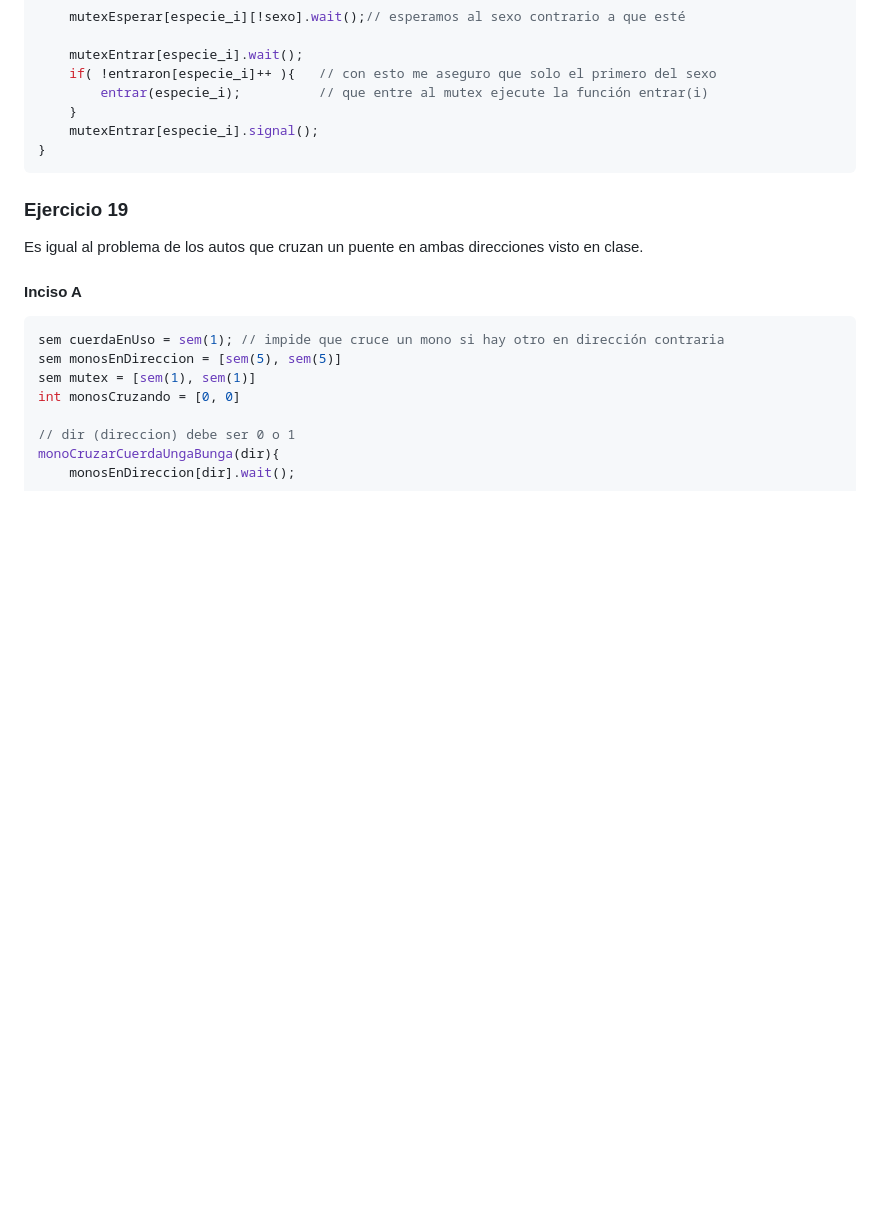
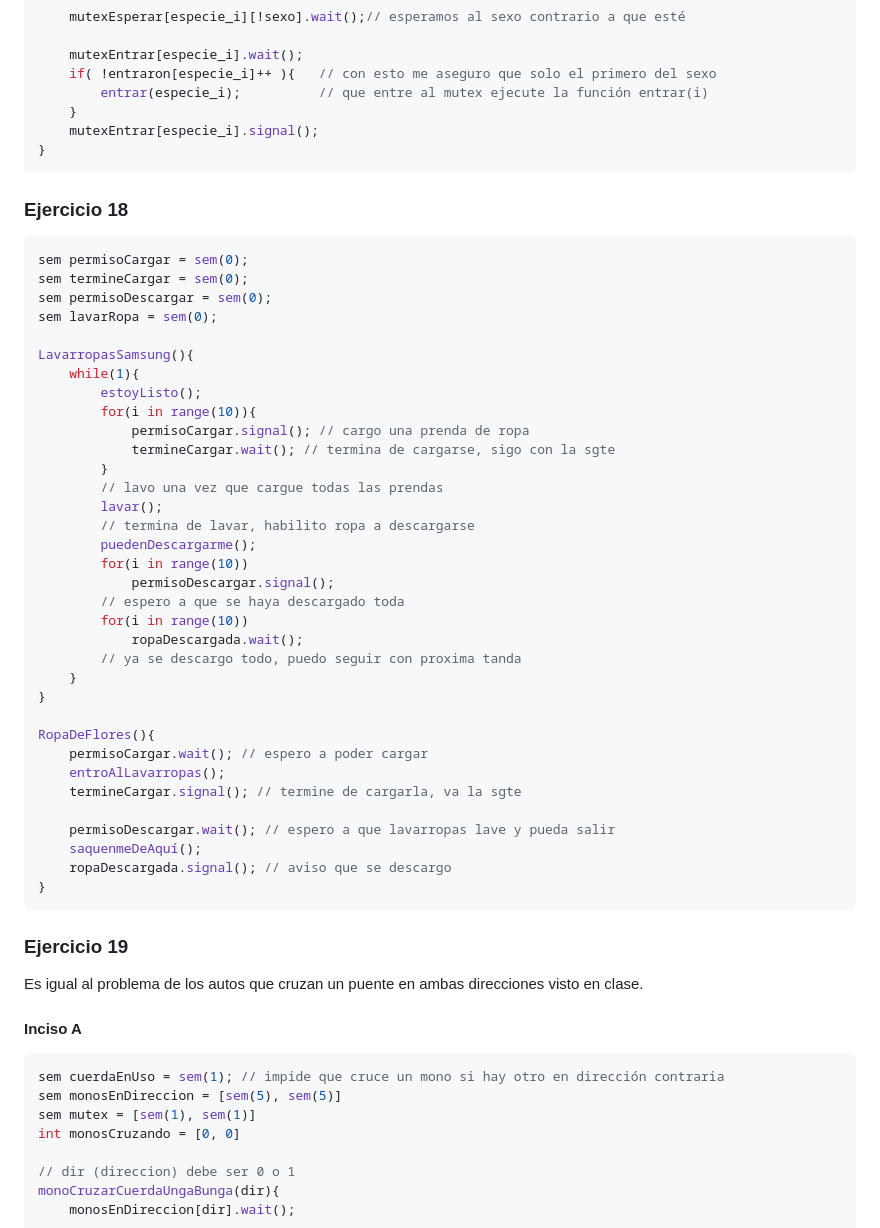
Before and after one commit to matuneville/uba-OS, a Markdown page: guias/practica_03/resuelto.md, the part around one of its changes. Drawn GitHub-style; blank space fills up the shorter version.

Commit message:
resuelto guia 3

````diff
--- a/guias/practica_03/resuelto.md
+++ b/guias/practica_03/resuelto.md
@@ -278,6 +278,45 @@ subirAlArca(especie_i, sexo){
 }
 ```
 
+### Ejercicio 18
+
+```c
+sem permisoCargar = sem(0);
+sem termineCargar = sem(0);
+sem permisoDescargar = sem(0);
+sem lavarRopa = sem(0);
+
+LavarropasSamsung(){
+	while(1){
+		estoyListo();
+		for(i in range(10)){
+			permisoCargar.signal(); // cargo una prenda de ropa
+			termineCargar.wait(); // termina de cargarse, sigo con la sgte
+		}
+		// lavo una vez que cargue todas las prendas
+		lavar();
+		// termina de lavar, habilito ropa a descargarse
+		puedenDescargarme();
+		for(i in range(10))
+			permisoDescargar.signal();
+		// espero a que se haya descargado toda
+		for(i in range(10))
+			ropaDescargada.wait();
+		// ya se descargo todo, puedo seguir con proxima tanda
+	}
+}
+
+RopaDeFlores(){
+	permisoCargar.wait(); // espero a poder cargar
+	entroAlLavarropas();
+	termineCargar.signal(); // termine de cargarla, va la sgte
+
+	permisoDescargar.wait(); // espero a que lavarropas lave y pueda salir
+	saquenmeDeAquí();
+	ropaDescargada.signal(); // aviso que se descargo
+}
+```
+
 ### Ejercicio 19
 
 Es igual al problema de los autos que cruzan un puente en ambas direcciones visto en clase.
````
Also changed, not shown: other parts of guias/practica_03/resuelto.md (+0 -32 lines).
